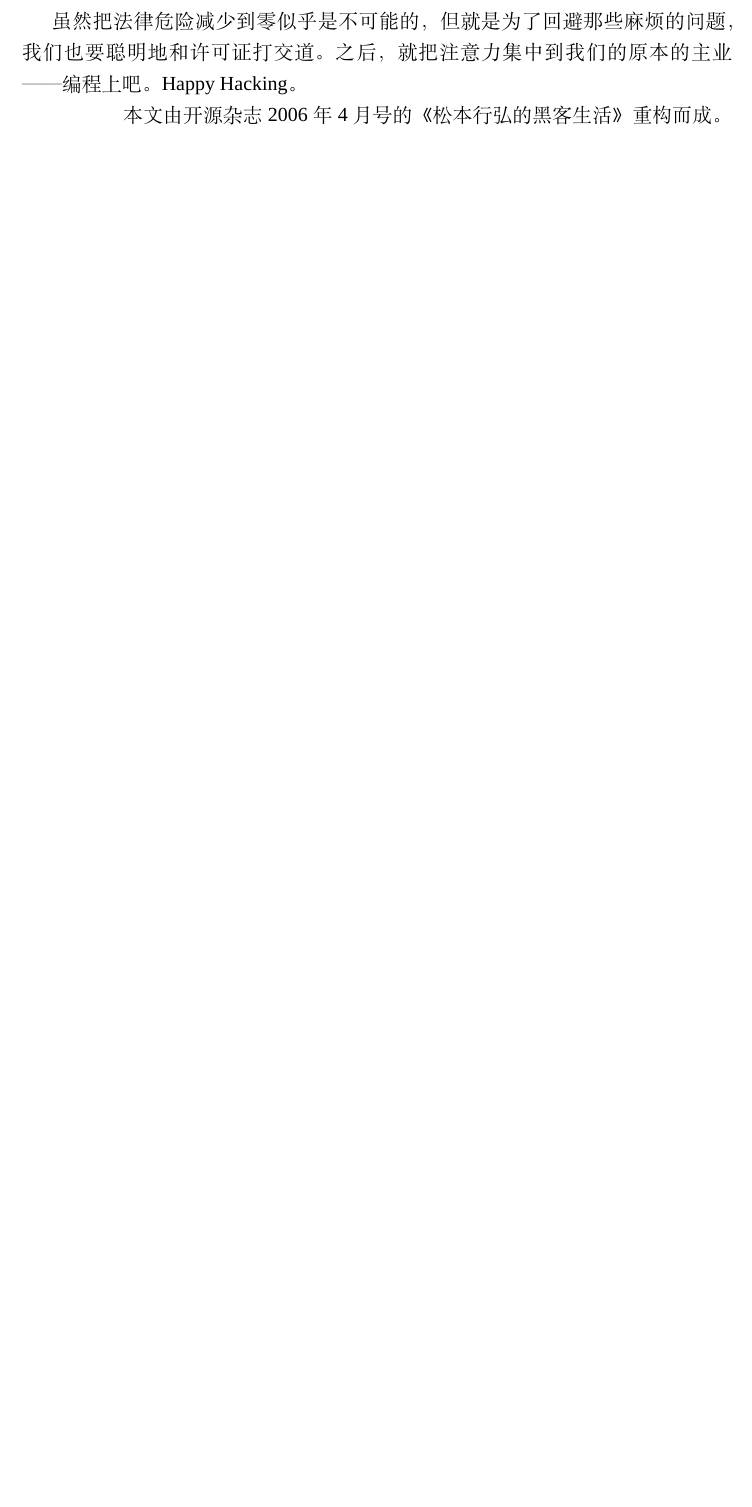
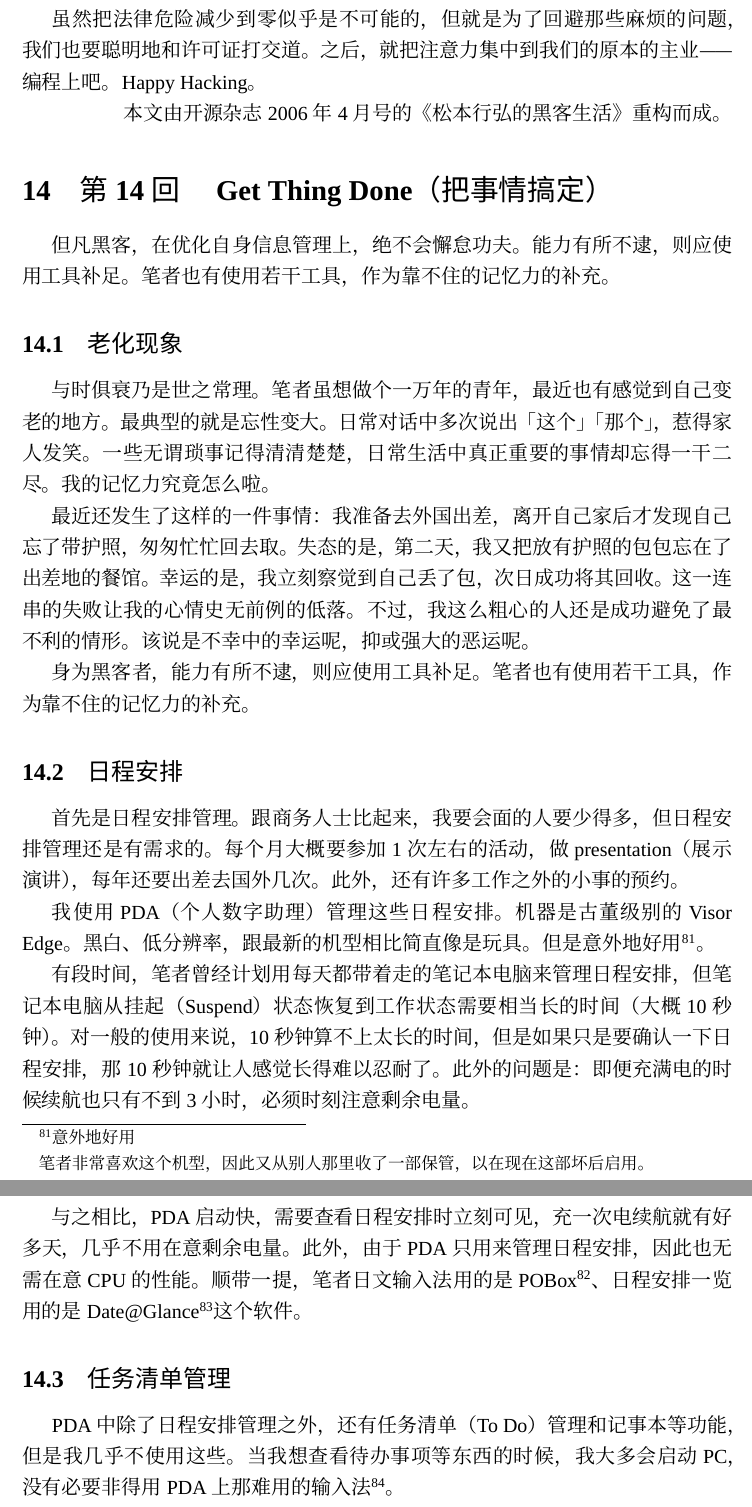
Before and after one commit to yx-wh/translation, a LaTeX document (Matz.tex): part of page 41 of 41 before the commit and two parts of pages 41 and 42 of 42 after it, the two joined at a grey line, cut so that both start at the same text, the shorter picture padded with empty space. Compiled offline with XeLaTeX; a missing font is replaced by an installed copy or a similar font.

Commit message:
20241125第14回1，修改默认字体

```diff
--- a/Matz.tex
+++ b/Matz.tex
@@ -5,11 +5,11 @@
 \usepackage{graphicx}
 \usepackage[SlantFont]{xeCJK}
 
-\setCJKfamilyfont{mincho}{TakaoExMincho}
-\setCJKfamilyfont{gothic}{TakaoExGothic}
+\setCJKfamilyfont{mincho}{Noto Serif CJK JP}
+\setCJKfamilyfont{gothic}{Noto Sans CJK JP}
 \newcommand\ja[1]{{\CJKfamily{gothic}#1}}
-\setCJKmainfont[BoldFont=Noto Sans CJK SC Regular]{Adobe Song Std}
-\setCJKsansfont{Noto Sans CJK SC Regular}
+\setCJKmainfont[BoldFont=Noto Sans CJK SC]{Noto Serif CJK SC}
+\setCJKsansfont{Noto Sans CJK SC}
 
 \setmainfont[Mapping=tex-text]{Liberation Serif}
 \setsansfont{Liberation Sans Narrow}
@@ -862,8 +862,41 @@ Open Source Initiative认证的满足「开源」定义的许可证，有将近6
 
 \subsection{想要避免的许可证问题}
 
-如上所述，围绕许可证出现的问题是麻烦而无趣的，总之不讨人喜欢。而且，坏就坏在法律问题给我们附送了一个叫做「究竟有没有问题，搞不清」的特典。也许有人会说，搞不清的话，弄个大判例出来不就知道了？可是我也不上坐上被告席诶……
+如上所述，围绕许可证出现的问题是麻烦而无趣的，总之不讨人喜欢。而且，坏就坏在法律问题给我们附送了一个叫做「究竟有没有问题，搞不清」的特典。也许有人会说，搞不清的话，弄个大判例出来不就知道了？可是我也不想坐上被告席诶……
 
 虽然把法律危险减少到零似乎是不可能的，但就是为了回避那些麻烦的问题，我们也要聪明地和许可证打交道。之后，就把注意力集中到我们的原本的主业——编程上吧。Happy Hacking。
 
 \rightline{本文由开源杂志2006年4月号的《松本行弘的黑客生活》重构而成。}
+\section{第14回　Get Thing Done（把事情搞定）}
+
+但凡黑客，在优化自身信息管理上，绝不会懈怠功夫。能力有所不逮，则应使用工具补足。笔者也有使用若干工具，作为靠不住的记忆力的补充。
+
+\subsection{老化现象}
+
+与时俱衰乃是世之常理。笔者虽想做个一万年的青年，最近也有感觉到自己变老的地方。最典型的就是忘性变大。日常对话中多次说出「这个」「那个」，惹得家人发笑。一些无谓琐事记得清清楚楚，日常生活中真正重要的事情却忘得一干二尽。我的记忆力究竟怎么啦。
+
+最近还发生了这样的一件事情：我准备去外国出差，离开自己家后才发现自己忘了带护照，匆匆忙忙回去取。失态的是，第二天，我又把放有护照的包包忘在了出差地的餐馆。幸运的是，我立刻察觉到自己丢了包，次日成功将其回收。这一连串的失败让我的心情史无前例的低落。不过，我这么粗心的人还是成功避免了最不利的情形。该说是不幸中的幸运呢，抑或强大的恶运呢。
+
+身为黑客者，能力有所不逮，则应使用工具补足。笔者也有使用若干工具，作为靠不住的记忆力的补充。
+
+\subsection{日程安排}
+
+首先是日程安排管理。跟商务人士比起来，我要会面的人要少得多，但日程安排管理还是有需求的。每个月大概要参加1次左右的活动，做presentation（展示演讲），每年还要出差去国外几次。此外，还有许多工作之外的小事的预约。
+
+我使用PDA（个人数字助理）管理这些日程安排。机器是古董级别的Visor Edge。黑白、低分辨率，跟最新的机型相比简直像是玩具。但是意外地好用\footnote{意外地好用
+
+笔者非常喜欢这个机型，因此又从别人那里收了一部保管，以在现在这部坏后启用。}。
+
+有段时间，笔者曾经计划用每天都带着走的笔记本电脑来管理日程安排，但笔记本电脑从挂起（Suspend）状态恢复到工作状态需要相当长的时间（大概10秒钟）。对一般的使用来说，10秒钟算不上太长的时间，但是如果只是要确认一下日程安排，那10秒钟就让人感觉长得难以忍耐了。此外的问题是：即便充满电的时候续航也只有不到3小时，必须时刻注意剩余电量。
+
+与之相比，PDA启动快，需要查看日程安排时立刻可见，充一次电续航就有好多天，几乎不用在意剩余电量。此外，由于PDA只用来管理日程安排，因此也无需在意CPU的性能。顺带一提，笔者日文输入法用的是POBox\footnote{POBox
+
+基于预测和模糊搜索的高速文本输入系统。http://www.pitecan.com/OpenPOBox/PalmInline/}、日程安排一览用的是Date@Glance\footnote{Date@Glance
+
+用于Palm OS上的填充预定一览表的软件。https://simple-palm.com/dateatglance/}这个软件。
+
+\subsection{任务清单管理}
+
+PDA中除了日程安排管理之外，还有任务清单（To Do）管理和记事本等功能，但是我几乎不使用这些。当我想查看待办事项等东西的时候，我大多会启动PC，没有必要非得用PDA上那难用的输入法\footnote{PDA上那难用的输入法
+
+使用基于预测的输入法POBox的话，会好用不少；但即便如此，输入长文也不方便。}。
```
Also changed, not shown: Matz.tex (10 more changed lines).
